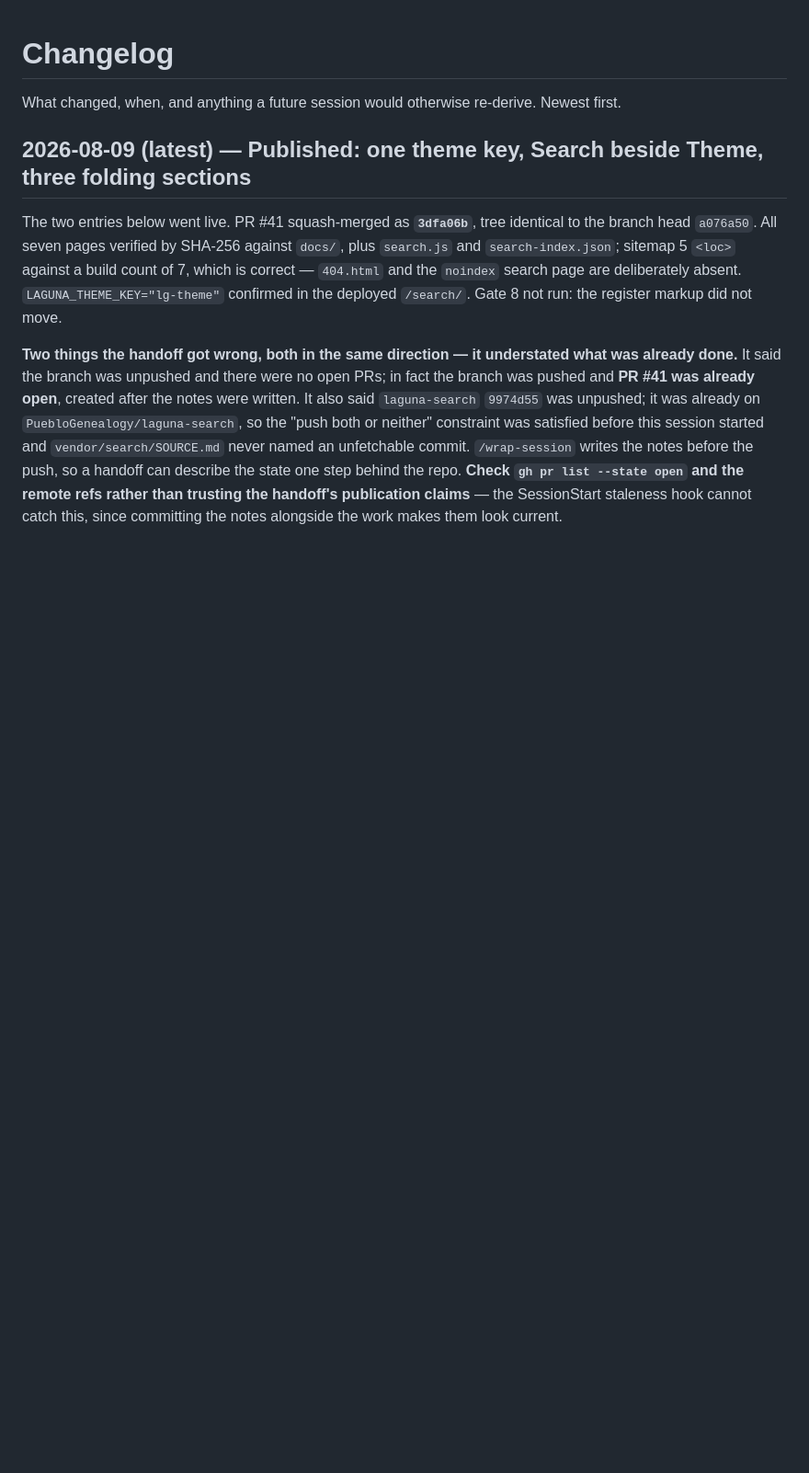
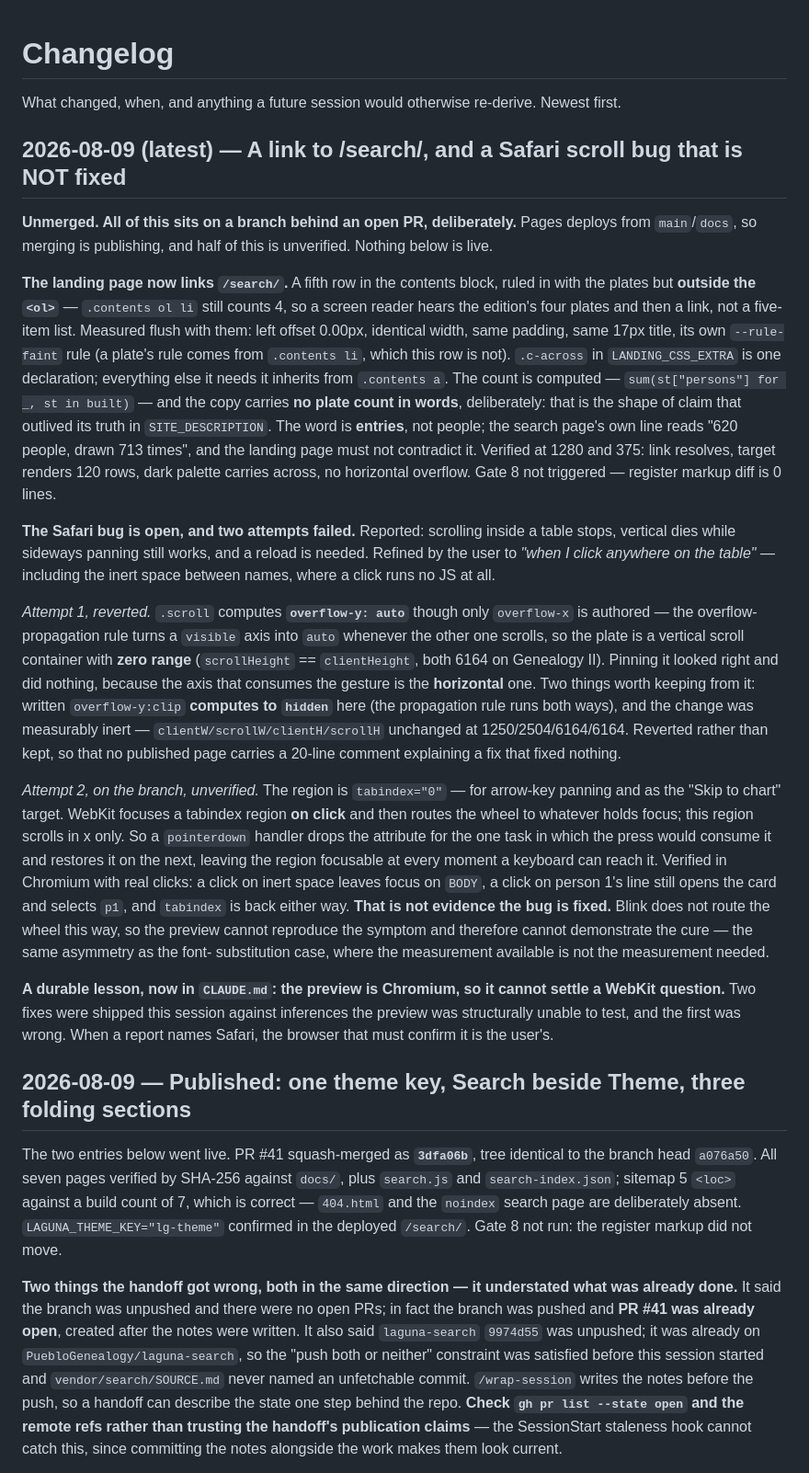
Before and after one commit to PuebloGenealogy/pueblogenealogy.github.io, a Markdown page: CHANGELOG.md, the part around the change. Shown at 92% size. Drawn GitHub-style; blank space fills up the shorter version.

```diff
--- a/CHANGELOG.md
+++ b/CHANGELOG.md
@@ -3,7 +3,64 @@
 What changed, when, and anything a future session would otherwise re-derive.
 Newest first.
 
-## 2026-08-09 (latest) — Published: one theme key, Search beside Theme, three folding sections
+## 2026-08-09 (latest) — A link to /search/, and a Safari scroll bug that is NOT fixed
+
+**Unmerged. All of this sits on a branch behind an open PR, deliberately.**
+Pages deploys from `main`/`docs`, so merging is publishing, and half of this is
+unverified. Nothing below is live.
+
+**The landing page now links `/search/`.** A fifth row in the contents block,
+ruled in with the plates but **outside the `<ol>`** — `.contents ol li` still
+counts 4, so a screen reader hears the edition's four plates and then a link,
+not a five-item list. Measured flush with them: left offset 0.00px, identical
+width, same padding, same 17px title, its own `--rule-faint` rule (a plate's
+rule comes from `.contents li`, which this row is not). `.c-across` in
+`LANDING_CSS_EXTRA` is one declaration; everything else it needs it inherits
+from `.contents a`. The count is computed — `sum(st["persons"] for _, st in
+built)` — and the copy carries **no plate count in words**, deliberately: that
+is the shape of claim that outlived its truth in `SITE_DESCRIPTION`. The word
+is **entries**, not people; the search page's own line reads "620 people, drawn
+713 times", and the landing page must not contradict it. Verified at 1280 and
+375: link resolves, target renders 120 rows, dark palette carries across, no
+horizontal overflow. Gate 8 not triggered — register markup diff is 0 lines.
+
+**The Safari bug is open, and two attempts failed.** Reported: scrolling inside
+a table stops, vertical dies while sideways panning still works, and a reload is
+needed. Refined by the user to *"when I click anywhere on the table"* — including
+the inert space between names, where a click runs no JS at all.
+
+*Attempt 1, reverted.* `.scroll` computes **`overflow-y: auto`** though only
+`overflow-x` is authored — the overflow-propagation rule turns a `visible` axis
+into `auto` whenever the other one scrolls, so the plate is a vertical scroll
+container with **zero range** (`scrollHeight` == `clientHeight`, both 6164 on
+Genealogy II). Pinning it looked right and did nothing, because the axis that
+consumes the gesture is the **horizontal** one. Two things worth keeping from
+it: written `overflow-y:clip` **computes to `hidden`** here (the propagation
+rule runs both ways), and the change was measurably inert —
+`clientW/scrollW/clientH/scrollH` unchanged at 1250/2504/6164/6164. Reverted
+rather than kept, so that no published page carries a 20-line comment
+explaining a fix that fixed nothing.
+
+*Attempt 2, on the branch, unverified.* The region is `tabindex="0"` — for
+arrow-key panning and as the "Skip to chart" target. WebKit focuses a tabindex
+region **on click** and then routes the wheel to whatever holds focus; this
+region scrolls in x only. So a `pointerdown` handler drops the attribute for the
+one task in which the press would consume it and restores it on the next,
+leaving the region focusable at every moment a keyboard can reach it. Verified
+in Chromium with real clicks: a click on inert space leaves focus on `BODY`, a
+click on person 1's line still opens the card and selects `p1`, and `tabindex`
+is back either way. **That is not evidence the bug is fixed.** Blink does not
+route the wheel this way, so the preview cannot reproduce the symptom and
+therefore cannot demonstrate the cure — the same asymmetry as the font-
+substitution case, where the measurement available is not the measurement
+needed.
+
+**A durable lesson, now in `CLAUDE.md`: the preview is Chromium, so it cannot
+settle a WebKit question.** Two fixes were shipped this session against
+inferences the preview was structurally unable to test, and the first was wrong.
+When a report names Safari, the browser that must confirm it is the user's.
+
+## 2026-08-09 — Published: one theme key, Search beside Theme, three folding sections
 
 The two entries below went live. PR #41 squash-merged as **`3dfa06b`**, tree
 identical to the branch head `a076a50`. All seven pages verified by SHA-256
```
Also changed, not shown: CLAUDE.md (+16 -0 lines), SESSION-NOTES.md (+95 -74 lines).
